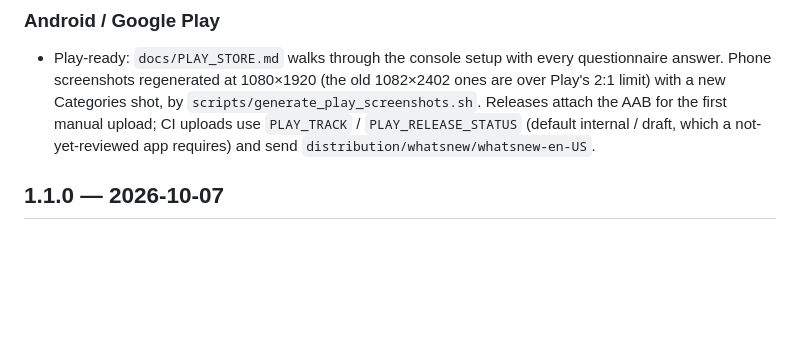
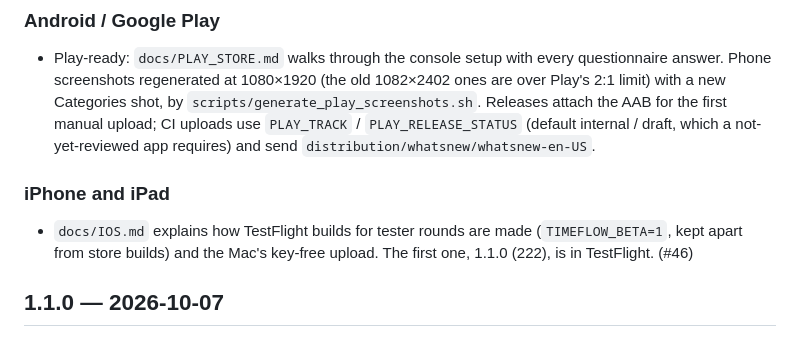
Before and after one commit to imcmurray/TimeFlow, a Markdown page: docs/CHANGELOG.md, the part around the change. Rendered like a GitHub page; blank space fills up the shorter version.

```diff
--- a/docs/CHANGELOG.md
+++ b/docs/CHANGELOG.md
@@ -25,6 +25,11 @@ version is tagged, *Unreleased* becomes that version's notes.
   first manual upload; CI uploads use `PLAY_TRACK` / `PLAY_RELEASE_STATUS`
   (default internal / draft, which a not-yet-reviewed app requires) and send
   `distribution/whatsnew/whatsnew-en-US`.
+
+### iPhone and iPad
+- `docs/IOS.md` explains how TestFlight builds for tester rounds are made
+  (`TIMEFLOW_BETA=1`, kept apart from store builds) and the Mac's key-free
+  upload. The first one, 1.1.0 (222), is in TestFlight. (#46)
 
 ## 1.1.0 — 2026-10-07
 
```
Also changed, not shown: docs/IOS.md (+16 -3 lines).
